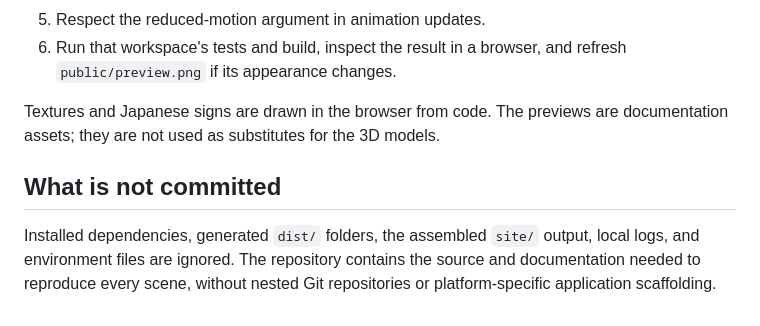
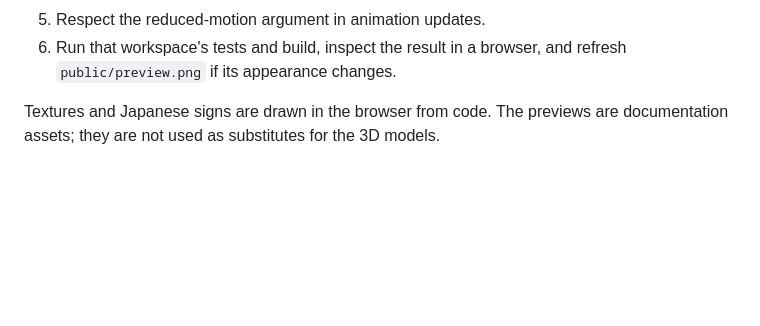
Before and after one commit to xiaoninemao/japanese-miniature-scenes, a Markdown page: README.md, the part around the change. GitHub-like rendering; blank space fills up the shorter version.

Commit message:
Remove unnecessary repository housekeeping section

```diff
--- a/README.md
+++ b/README.md
@@ -201,7 +201,3 @@ The convenience store and ramen shop split their larger models into additional s
 6. Run that workspace's tests and build, inspect the result in a browser, and refresh `public/preview.png` if its appearance changes.
 
 Textures and Japanese signs are drawn in the browser from code. The previews are documentation assets; they are not used as substitutes for the 3D models.
-
-## What is not committed
-
-Installed dependencies, generated `dist/` folders, the assembled `site/` output, local logs, and environment files are ignored. The repository contains the source and documentation needed to reproduce every scene, without nested Git repositories or platform-specific application scaffolding.
```
